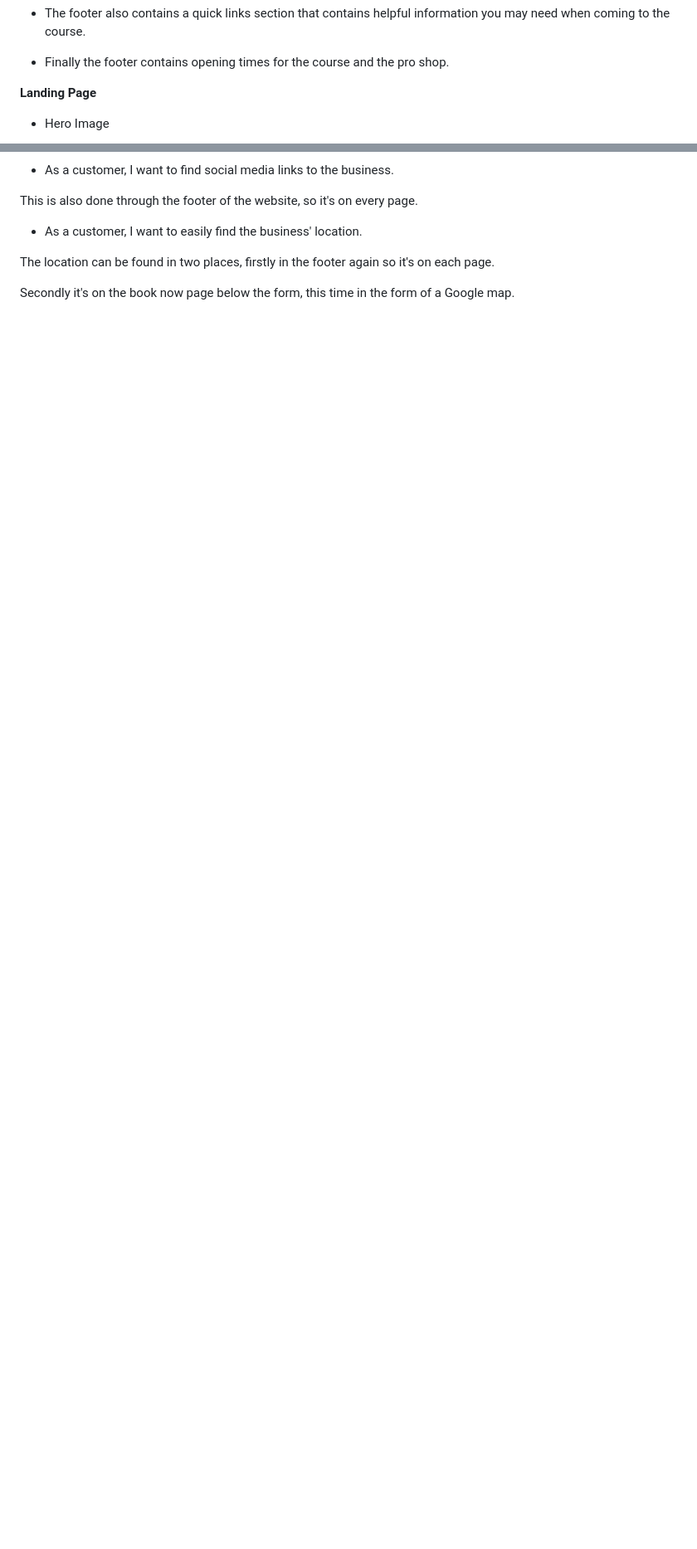
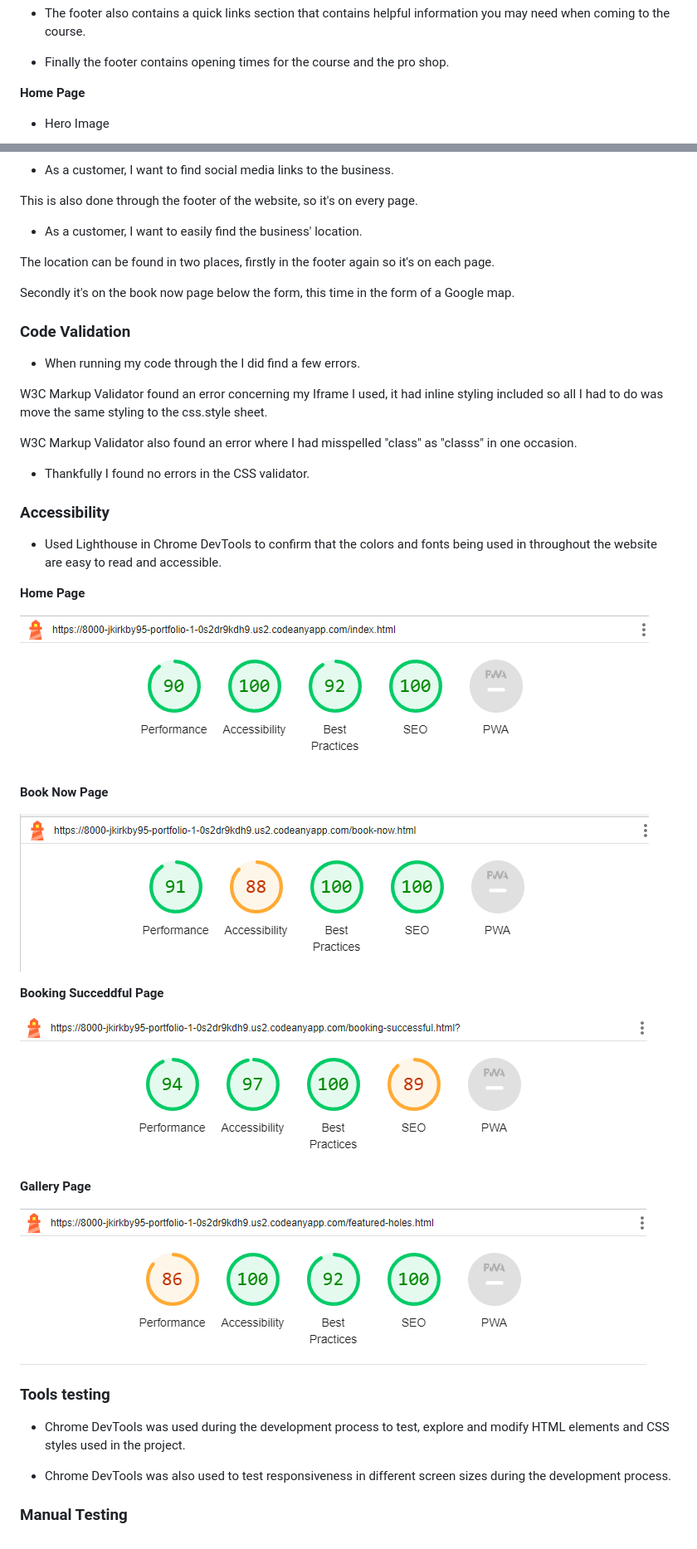
Before and after one commit to JKirkby95/Portfolio-1, a Markdown page: README.md, 2 parts joined by grey strips. Shown: that part at 83% size. GitHub-like rendering; pictures changed too: assets/images/book_now_lighthouse.png (added), assets/images/booking_successful_lighthouse.png (added), assets/images/featured_holes_lighthouse.png (added); blank space fills up the shorter version.

```diff
--- a/README.md
+++ b/README.md
@@ -96,7 +96,7 @@ Gallery | ![Gallery wireframe](./assets/images/featured_holes_wireframe.png)
 
 - Finally the footer contains opening times for the course and the pro shop.
 
-**Landing Page**
+**Home Page**
 
 - Hero Image
 
@@ -243,3 +243,41 @@ This is also done through the footer of the website, so it's on every page.
 The location can be found in two places, firstly in the footer again so it's on each page.
 
 Secondly it's on the book now page below the form, this time in the form of a Google map.
+
+### Code Validation
+
+- When running my code through the I did find a few errors.
+
+W3C Markup Validator found an error concerning my Iframe I used, it had inline styling included so all I had to do was move the same styling to the css.style sheet.
+
+W3C Markup Validator also found an error where I had misspelled "class" as "classs" in one occasion.
+
+- Thankfully I found no errors in the CSS validator.
+
+### Accessibility
+
+- Used Lighthouse in Chrome DevTools to confirm that the colors and fonts being used in throughout the website are easy to read and accessible.
+
+**Home Page**
+
+![home page lighthouse](./assets/images/home_page_lighthouse.png)
+
+**Book Now Page**
+
+![book now page lighthouse](./assets/images/book_now_lighthouse.png)
+
+**Booking Succeddful Page**
+
+![booking successful lighthouse](./assets/images/booking_successful_lighthouse.png)
+
+**Gallery Page**
+
+![gallery page lighthouse](./assets/images/featured_holes_lighthouse.png)
+
+### Tools testing
+
+- Chrome DevTools was used during the development process to test, explore and modify HTML elements and CSS styles used in the project.
+
+- Chrome DevTools was also used to test responsiveness in different screen sizes during the development process.
+
+### Manual Testing
```
Also changed, not shown: 1 other file.
